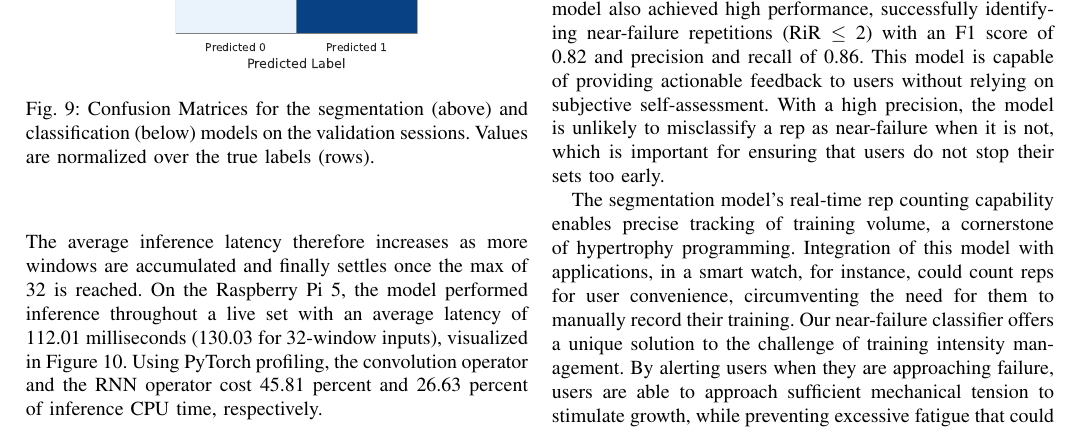
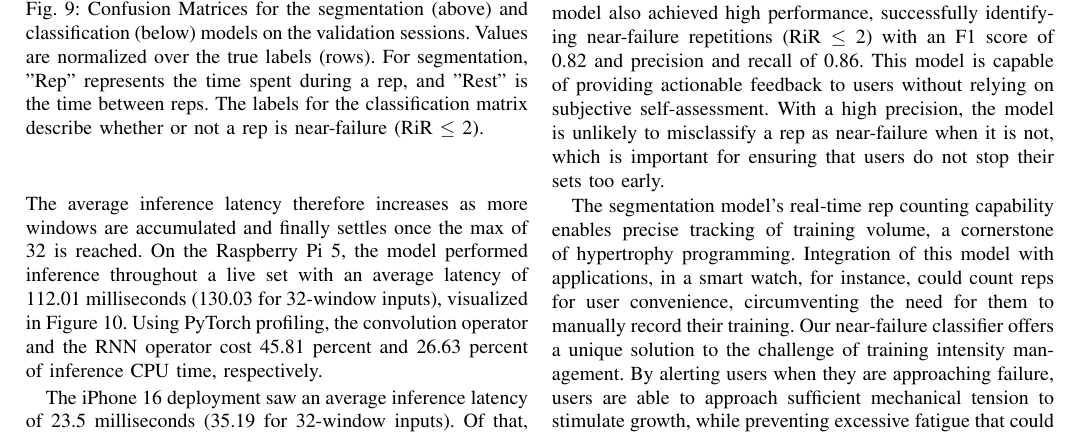
Before and after one commit to Musa-Azeem/AI-hypertrophy-coach, a LaTeX paper (report/report-submission.tex): part of page 7 of 8, cut so that both start at the same text. The pictures show the PDF file report/report-submission.pdf that the author committed with the source.

Commit message:
update conf matrices

```diff
--- a/report/report-submission.tex
+++ b/report/report-submission.tex
@@ -257,7 +257,7 @@ The segmentation and classification models were evaluated on the validation sess
     \begin{subfigure}[b]{0.3\textwidth}
         \includegraphics[width=\textwidth]{images/class_cm}
     \end{subfigure}
-    \caption{Confusion Matrices for the segmentation (above) and classification (below) models on the validation sessions. Values are normalized over the true labels (rows).}
+    \caption{Confusion Matrices for the segmentation (above) and classification (below) models on the validation sessions. Values are normalized over the true labels (rows). For segmentation, "Rep" represents the time spent during a rep, and "Rest" is the time between reps. The labels for the classification matrix describe whether or not a rep is near-failure (RiR $\le$ 2).}
     \label{fig:cms}
 \end{figure}
 
```
Also changed, not shown: report/images/class_cm.pdf, report/images/seg_cm.pdf, report/report-submission.pdf.
